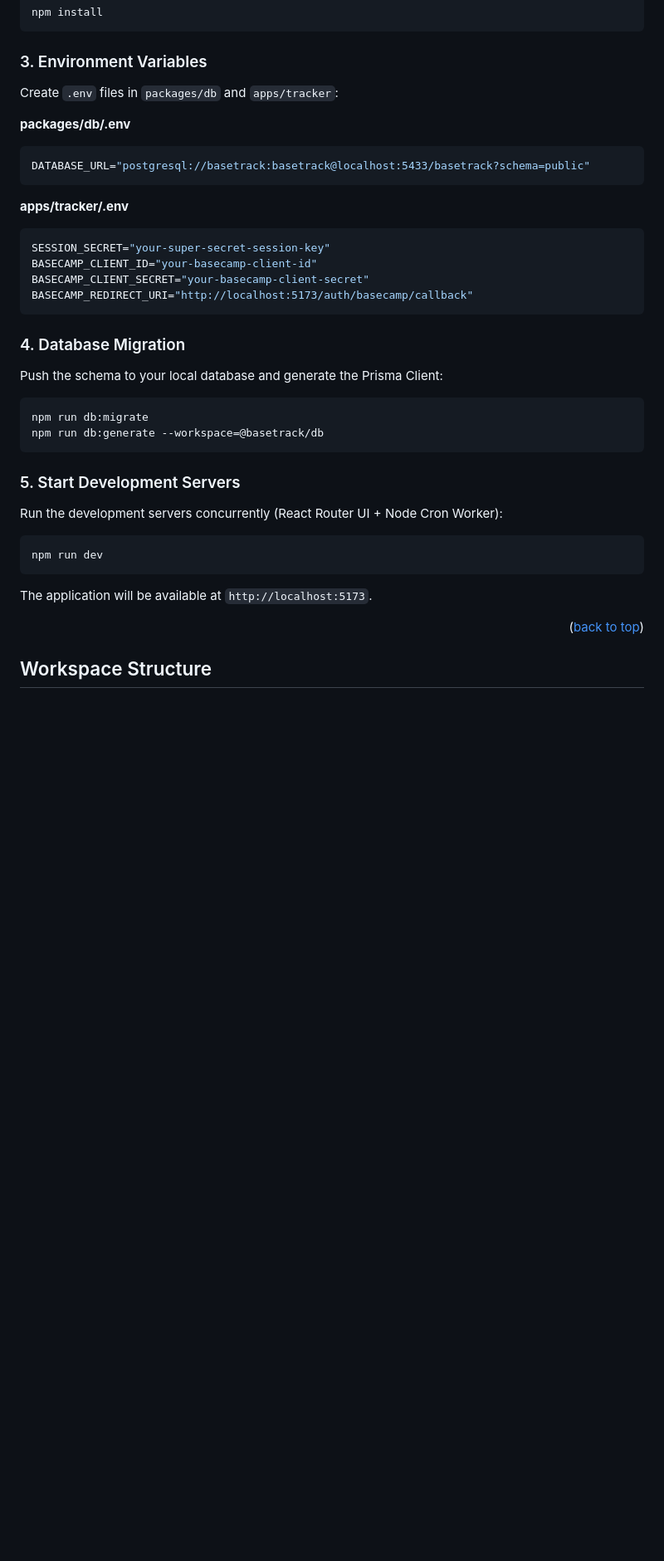
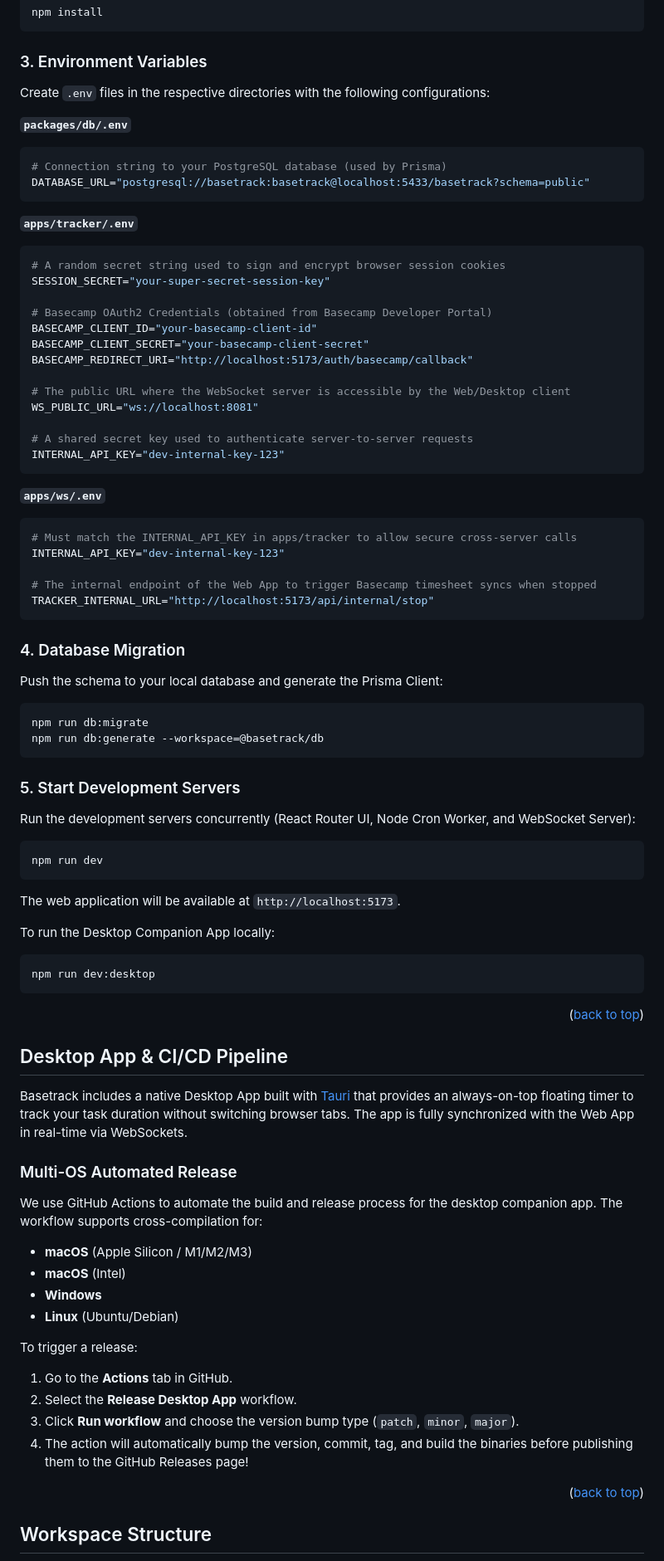
Before and after one commit to dicodingacademy/basetrack, a Markdown page: README.md, the part around one of its changes. Shown at 83% size. GitHub-like rendering; blank space fills up the shorter version.

Commit message:
docs: update README with desktop app and websocket architecture

````diff
--- a/README.md
+++ b/README.md
@@ -96,19 +98,38 @@ npm install
 
 ### 3. Environment Variables
 
-Create `.env` files in `packages/db` and `apps/tracker`:
+Create `.env` files in the respective directories with the following configurations:
 
-**packages/db/.env**
+**`packages/db/.env`**
 ```env
+# Connection string to your PostgreSQL database (used by Prisma)
 DATABASE_URL="postgresql://basetrack:basetrack@localhost:5433/basetrack?schema=public"
 ```
 
-**apps/tracker/.env**
+**`apps/tracker/.env`**
 ```env
+# A random secret string used to sign and encrypt browser session cookies
 SESSION_SECRET="your-super-secret-session-key"
+
+# Basecamp OAuth2 Credentials (obtained from Basecamp Developer Portal)
 BASECAMP_CLIENT_ID="your-basecamp-client-id"
 BASECAMP_CLIENT_SECRET="your-basecamp-client-secret"
 BASECAMP_REDIRECT_URI="http://localhost:5173/auth/basecamp/callback"
+
+# The public URL where the WebSocket server is accessible by the Web/Desktop client
+WS_PUBLIC_URL="ws://localhost:8081"
+
+# A shared secret key used to authenticate server-to-server requests
+INTERNAL_API_KEY="dev-internal-key-123"
+```
+
+**`apps/ws/.env`**
+```env
+# Must match the INTERNAL_API_KEY in apps/tracker to allow secure cross-server calls
+INTERNAL_API_KEY="dev-internal-key-123"
+
+# The internal endpoint of the Web App to trigger Basecamp timesheet syncs when stopped
+TRACKER_INTERNAL_URL="http://localhost:5173/api/internal/stop"
 ```
 
 ### 4. Database Migration
@@ -122,13 +143,39 @@ npm run db:generate --workspace=@basetrack/db
 
 ### 5. Start Development Servers
 
-Run the development servers concurrently (React Router UI + Node Cron Worker):
+Run the development servers concurrently (React Router UI, Node Cron Worker, and WebSocket Server):
 
 ```bash
 npm run dev
 ```
 
-The application will be available at `http://localhost:5173`.
+The web application will be available at `http://localhost:5173`.
+
+To run the Desktop Companion App locally:
+```bash
+npm run dev:desktop
+```
+
+<p align="right">(<a href="#readme-top">back to top</a>)</p>
+
+## Desktop App & CI/CD Pipeline
+
+Basetrack includes a native Desktop App built with [Tauri](https://tauri.app) that provides an always-on-top floating timer to track your task duration without switching browser tabs.
+The app is fully synchronized with the Web App in real-time via WebSockets.
+
+### Multi-OS Automated Release
+We use GitHub Actions to automate the build and release process for the desktop companion app.
+The workflow supports cross-compilation for:
+- **macOS** (Apple Silicon / M1/M2/M3)
+- **macOS** (Intel)
+- **Windows**
+- **Linux** (Ubuntu/Debian)
+
+To trigger a release:
+1. Go to the **Actions** tab in GitHub.
+2. Select the **Release Desktop App** workflow.
+3. Click **Run workflow** and choose the version bump type (`patch`, `minor`, `major`).
+4. The action will automatically bump the version, commit, tag, and build the binaries before publishing them to the GitHub Releases page!
 
 <p align="right">(<a href="#readme-top">back to top</a>)</p>
 
````
Also changed, not shown: other parts of README.md (+22 -16 lines).
